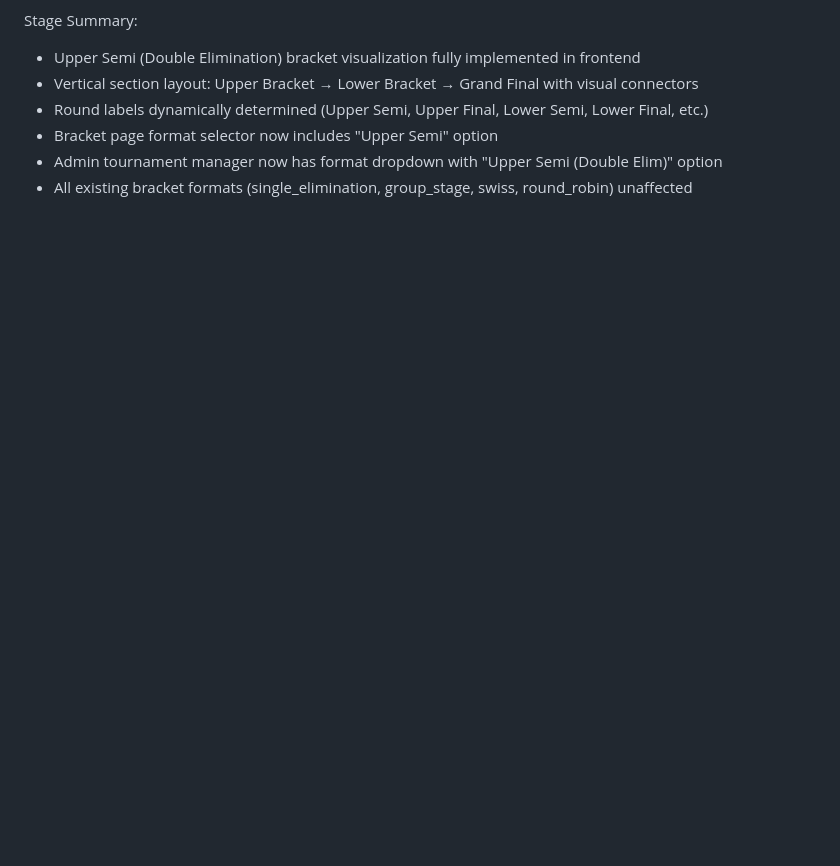
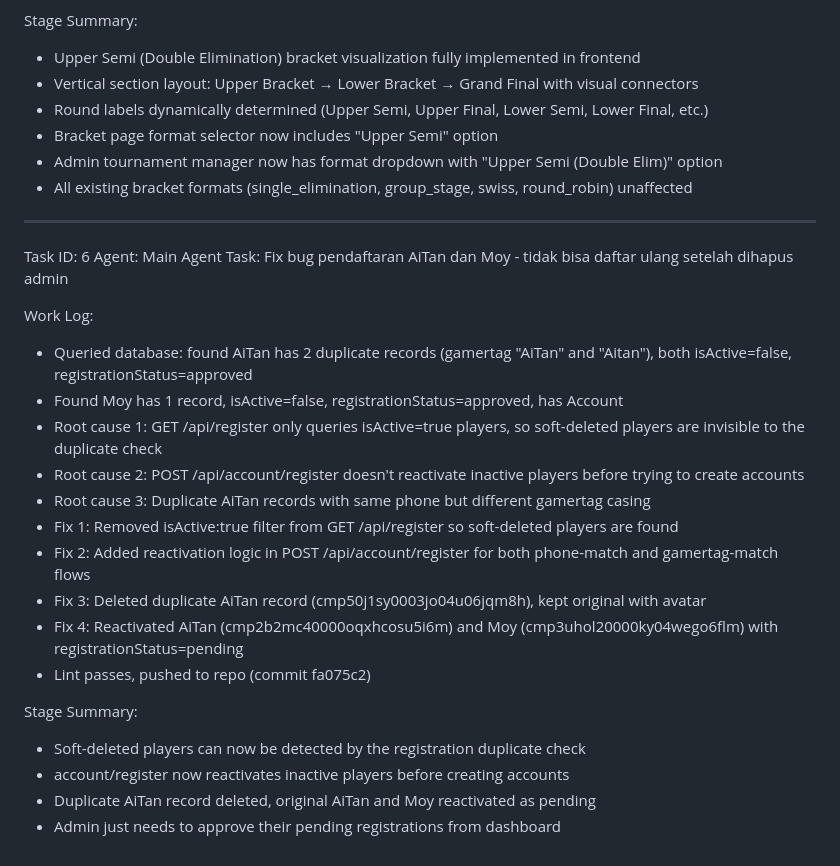
Before and after one commit to evony/tarkam, a Markdown page: worklog.md, the part around the change. Rendered like a GitHub page; blank space fills up the shorter version.

Commit message:
d75cf491-124f-4de1-bd34-1dbcda600cdb

```diff
--- a/worklog.md
+++ b/worklog.md
@@ -215,3 +215,26 @@ Stage Summary:
 - Bracket page format selector now includes "Upper Semi" option
 - Admin tournament manager now has format dropdown with "Upper Semi (Double Elim)" option
 - All existing bracket formats (single_elimination, group_stage, swiss, round_robin) unaffected
+
+---
+Task ID: 6
+Agent: Main Agent
+Task: Fix bug pendaftaran AiTan dan Moy - tidak bisa daftar ulang setelah dihapus admin
+
+Work Log:
+- Queried database: found AiTan has 2 duplicate records (gamertag "AiTan" and "Aitan"), both isActive=false, registrationStatus=approved
+- Found Moy has 1 record, isActive=false, registrationStatus=approved, has Account
+- Root cause 1: GET /api/register only queries isActive=true players, so soft-deleted players are invisible to the duplicate check
+- Root cause 2: POST /api/account/register doesn't reactivate inactive players before trying to create accounts
+- Root cause 3: Duplicate AiTan records with same phone but different gamertag casing
+- Fix 1: Removed isActive:true filter from GET /api/register so soft-deleted players are found
+- Fix 2: Added reactivation logic in POST /api/account/register for both phone-match and gamertag-match flows
+- Fix 3: Deleted duplicate AiTan record (cmp50j1sy0003jo04u06jqm8h), kept original with avatar
+- Fix 4: Reactivated AiTan (cmp2b2mc40000oqxhcosu5i6m) and Moy (cmp3uhol20000ky04wego6flm) with registrationStatus=pending
+- Lint passes, pushed to repo (commit fa075c2)
+
+Stage Summary:
+- Soft-deleted players can now be detected by the registration duplicate check
+- account/register now reactivates inactive players before creating accounts
+- Duplicate AiTan record deleted, original AiTan and Moy reactivated as pending
+- Admin just needs to approve their pending registrations from dashboard
```
